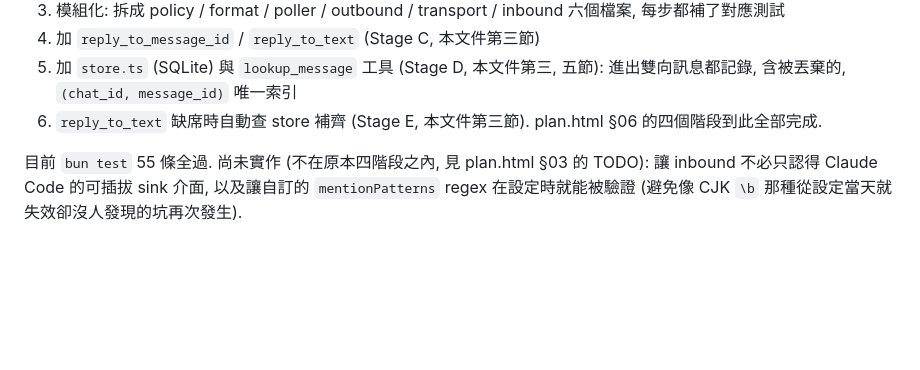
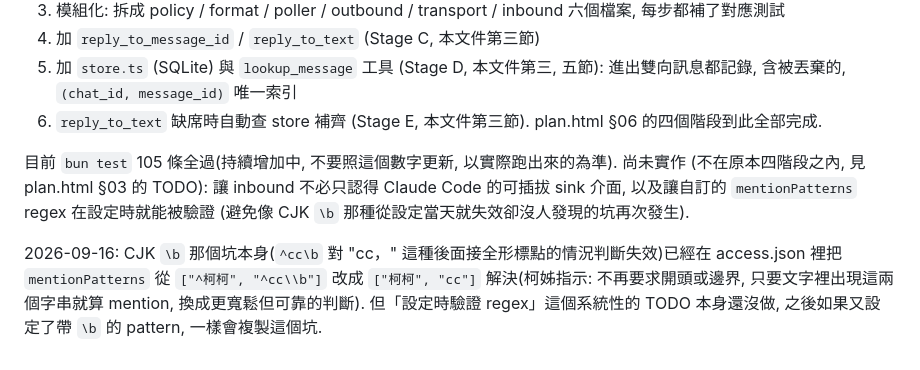
Before and after one commit to Cojad/cc-telegram-router, a Markdown page: raw_format.md, the part around the change. Rendered like a GitHub page; blank space fills up the shorter version.

Commit message:
Note mentionPatterns CJK-boundary fix in raw_format.md
access.json's mentionPatterns is deployment config, not code, so the
actual fix (anchored/\b patterns -> plain substring match) isn't a code
change — just documenting it here since this file's own TODO section
already called out this exact class of bug as unresolved.

Co-Authored-By: Claude Sonnet 5 <noreply@anthropic.com>
Claude-Session: https://claude.ai/code/session_01QzSAA89tC975WTXB2M7vRU

```diff
--- a/raw_format.md
+++ b/raw_format.md
@@ -150,4 +150,6 @@ some message
 5. 加 `store.ts` (SQLite) 與 `lookup_message` 工具 (Stage D, 本文件第三, 五節): 進出雙向訊息都記錄, 含被丟棄的, `(chat_id, message_id)` 唯一索引
 6. `reply_to_text` 缺席時自動查 store 補齊 (Stage E, 本文件第三節). plan.html §06 的四個階段到此全部完成.
 
-目前 `bun test` 55 條全過. 尚未實作 (不在原本四階段之內, 見 plan.html §03 的 TODO): 讓 inbound 不必只認得 Claude Code 的可插拔 sink 介面, 以及讓自訂的 `mentionPatterns` regex 在設定時就能被驗證 (避免像 CJK `\b` 那種從設定當天就失效卻沒人發現的坑再次發生).
+目前 `bun test` 105 條全過(持續增加中, 不要照這個數字更新, 以實際跑出來的為準). 尚未實作 (不在原本四階段之內, 見 plan.html §03 的 TODO): 讓 inbound 不必只認得 Claude Code 的可插拔 sink 介面, 以及讓自訂的 `mentionPatterns` regex 在設定時就能被驗證 (避免像 CJK `\b` 那種從設定當天就失效卻沒人發現的坑再次發生).
+
+2026-09-16: CJK `\b` 那個坑本身(`^cc\b` 對 "cc，" 這種後面接全形標點的情況判斷失效)已經在 access.json 裡把 `mentionPatterns` 從 `["^柯柯", "^cc\\b"]` 改成 `["柯柯", "cc"]` 解決(柯姊指示: 不再要求開頭或邊界, 只要文字裡出現這兩個字串就算 mention, 換成更寬鬆但可靠的判斷). 但「設定時驗證 regex」這個系統性的 TODO 本身還沒做, 之後如果又設定了帶 `\b` 的 pattern, 一樣會複製這個坑.
```
